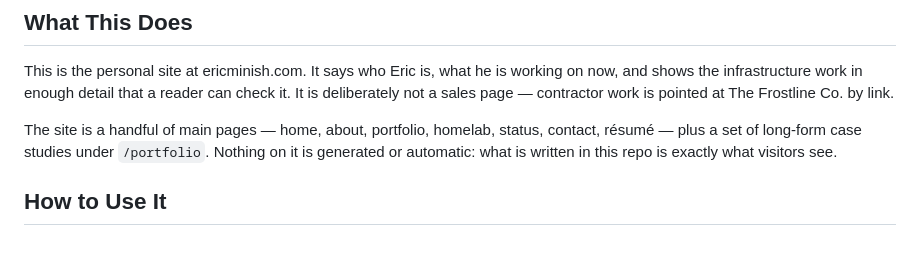
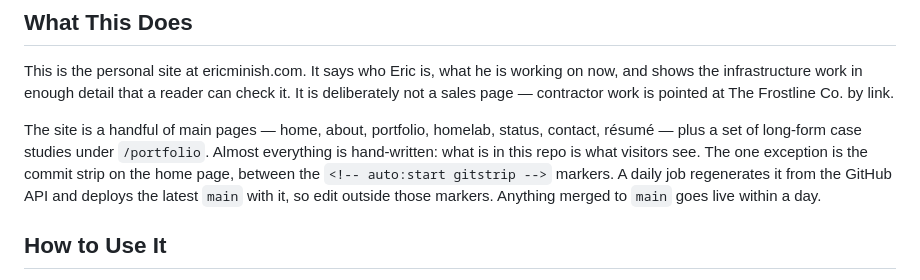
Before and after one commit to inth3shadows/ericminish-site, a Markdown page: USAGE.md, the part around the change. Rendered like a GitHub page; blank space fills up the shorter version.

```diff
--- a/USAGE.md
+++ b/USAGE.md
@@ -9,8 +9,11 @@ pointed at The Frostline Co. by link.
 
 The site is a handful of main pages — home, about, portfolio, homelab, status,
 contact, résumé — plus a set of long-form case studies under `/portfolio`.
-Nothing on it is generated or automatic: what is written in this repo is
-exactly what visitors see.
+Almost everything is hand-written: what is in this repo is what visitors see.
+The one exception is the commit strip on the home page, between the
+`<!-- auto:start gitstrip -->` markers. A daily job regenerates it from the
+GitHub API and deploys the latest `main` with it, so edit outside those
+markers. Anything merged to `main` goes live within a day.
 
 ## How to Use It
 
```
Also changed, not shown: TECHNICAL.md (+2 -0 lines).
